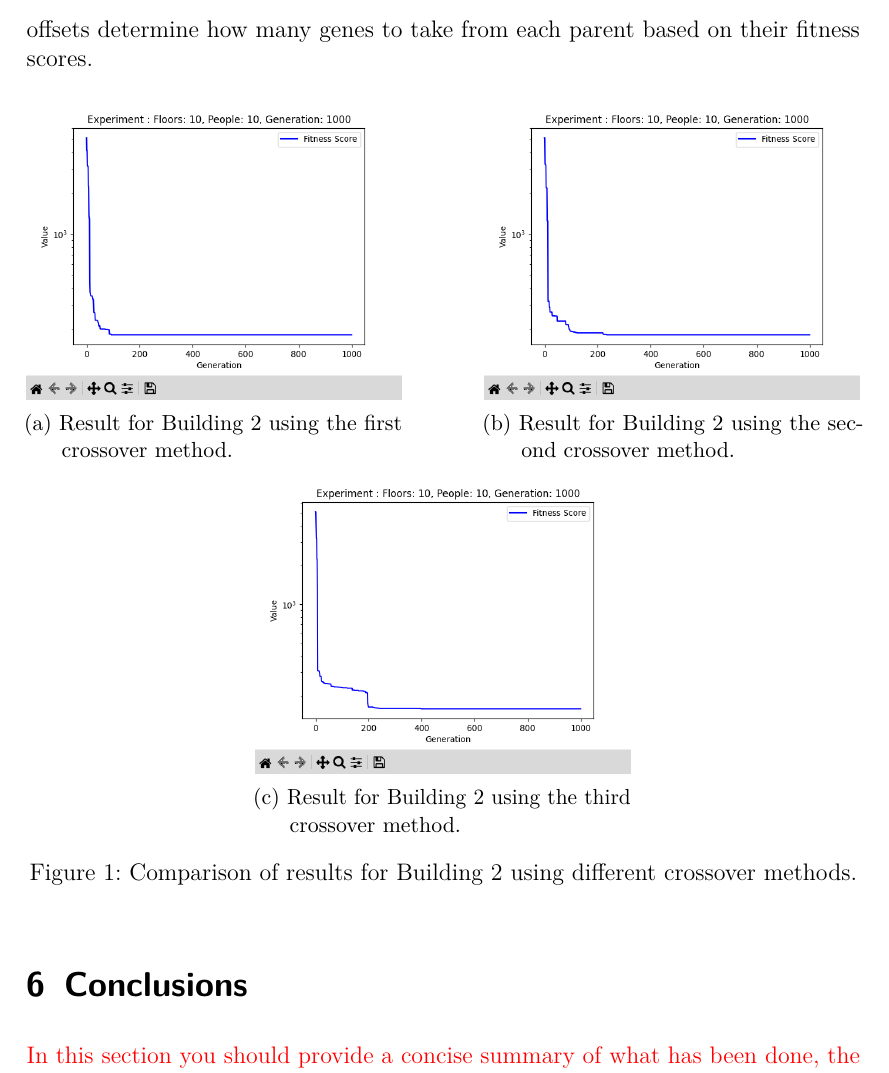
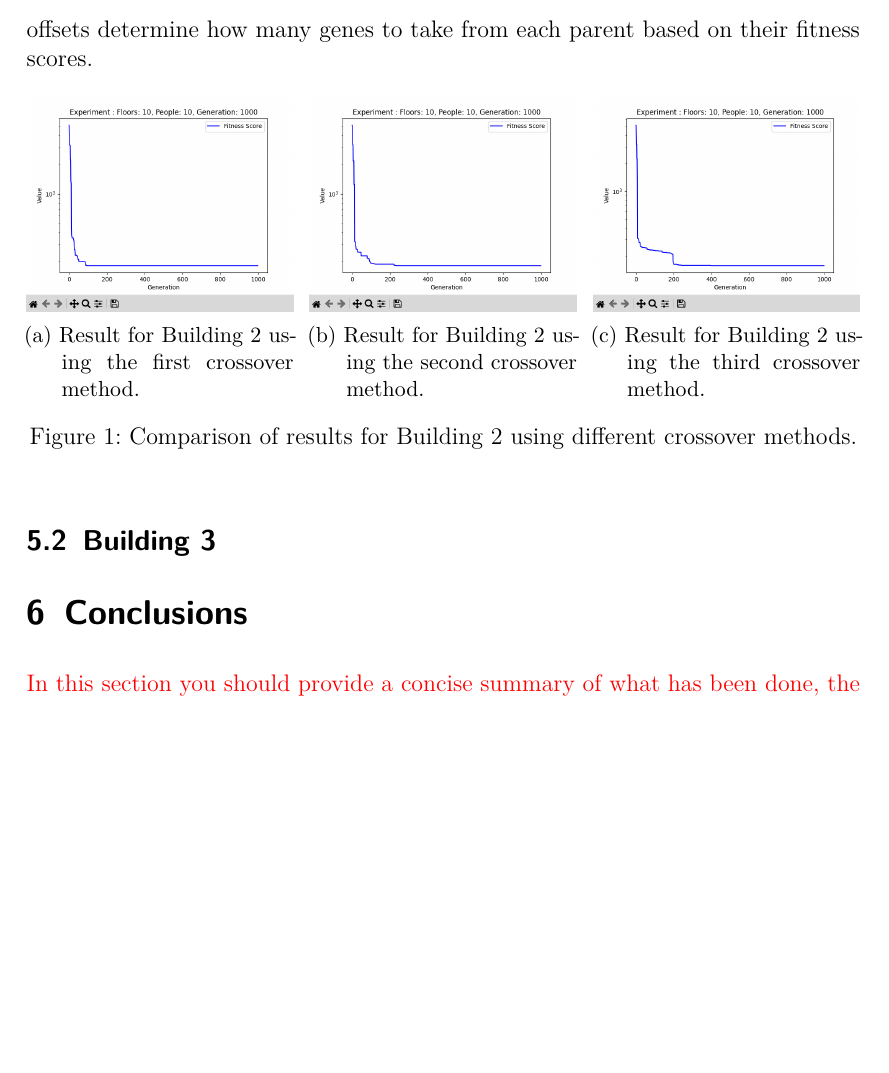
Before and after one commit to Civil-Data/Grupp24, a LaTeX document (report/main.tex, which reads report/Results_and_Analysis.tex): part of page 8 of 9, cut so that both start at the same text, the shorter picture padded with empty space. Compiled offline with pdfLaTeX.

Commit message:
FIX: Now three graphs fits side by side

```diff
--- a/report/Results_and_Analysis.tex
+++ b/report/Results_and_Analysis.tex
@@ -86,21 +86,21 @@ The third crossover uses segment-based selection instead of selecting genes indi
 
 \begin{figure}[h]
 	\centering
-	\begin{subfigure}[b]{0.45\linewidth}
+	\begin{subfigure}[b]{0.32\linewidth}
 		\centering
 		\includegraphics[width=\linewidth]{results/B2_Co1.png}
 		\caption{Result for Building 2 using the first crossover method.}
 		\label{fig:results/B2_Co1}
 	\end{subfigure}
 	\hfill
-	\begin{subfigure}[b]{0.45\linewidth}
+	\begin{subfigure}[b]{0.32\linewidth}
 		\centering
 		\includegraphics[width=\linewidth]{results/B2_Co2.png}
 		\caption{Result for Building 2 using the second crossover method.}
 		\label{fig:results/B2_Co2}
 	\end{subfigure}
 	\hfill
-	\begin{subfigure}[b]{0.45\linewidth}
+	\begin{subfigure}[b]{0.32\linewidth}
 		\centering
 		\includegraphics[width=\linewidth]{results/B2_Co3.png}
 		\caption{Result for Building 2 using the third crossover method.}
@@ -109,3 +109,4 @@ The third crossover uses segment-based selection instead of selecting genes indi
 	\caption{Comparison of results for Building 2 using different crossover methods.}
 	\label{fig:results/B2_comparison}
 \end{figure}
+\subsection{Building 3}
```
Also changed, not shown: report/main.pdf.
